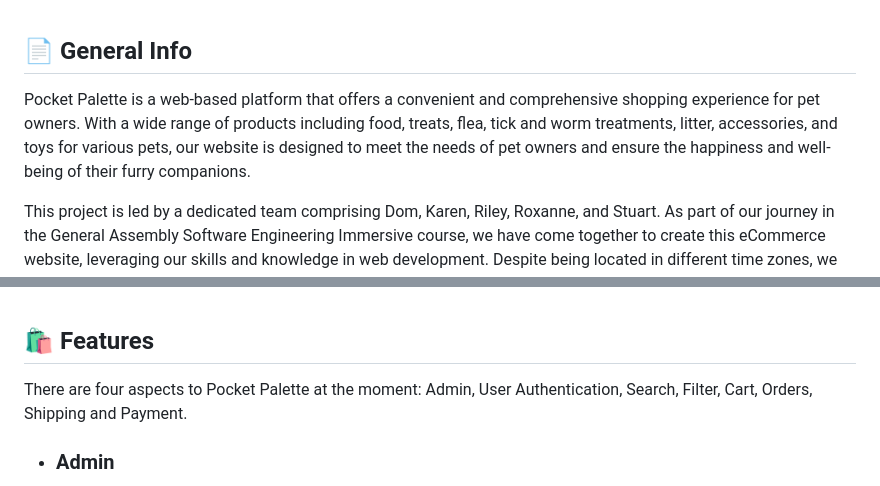
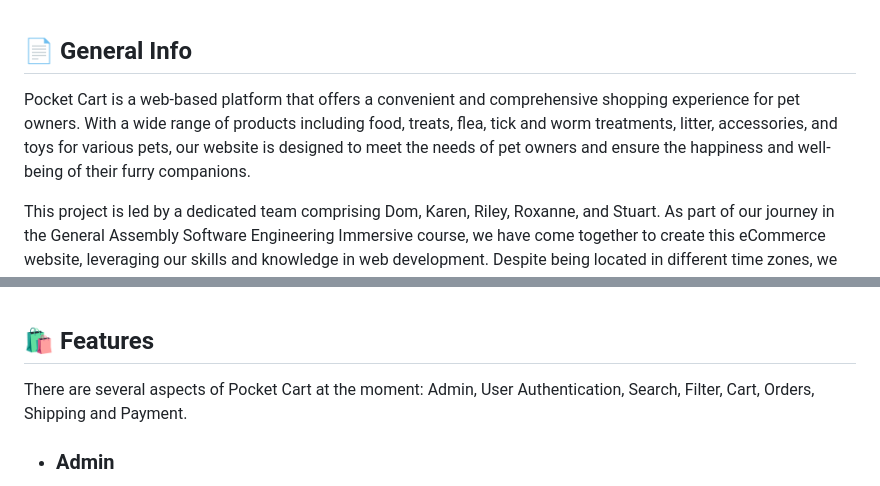
Before and after one commit to Griffy92/online-shop-client, a Markdown page: README.md, 2 parts joined by grey strips. Drawn GitHub-style.

Commit message:
bug fixed

````diff
--- a/README.md
+++ b/README.md
@@ -16,7 +16,7 @@
 * Contact
 <br><br>
 ## 📄 General Info
-Pocket Palette is a web-based platform that offers a convenient and comprehensive shopping experience for pet owners. With a wide range of products including food, treats, flea, tick and worm treatments, litter, accessories, and toys for various pets, our website is designed to meet the needs of pet owners and ensure the happiness and well-being of their furry companions.
+Pocket Cart is a web-based platform that offers a convenient and comprehensive shopping experience for pet owners. With a wide range of products including food, treats, flea, tick and worm treatments, litter, accessories, and toys for various pets, our website is designed to meet the needs of pet owners and ensure the happiness and well-being of their furry companions.
 
 This project is led by a dedicated team comprising Dom, Karen, Riley, Roxanne, and Stuart. As part of our journey in the General Assembly Software Engineering Immersive course, we have come together to create this eCommerce website, leveraging our skills and knowledge in web development. Despite being located in different time zones, we collaborate effectively to ensure continuous progress and deliver a high-quality product to our users.
 <br><br>
@@ -83,7 +83,7 @@ rails server
 ```
 <br><br>
 ## 🛍️ Features
-There are four aspects to Pocket Palette at the moment: Admin, User Authentication, Search, Filter, Cart, Orders, Shipping and Payment.
+There are several aspects of Pocket Cart at the moment: Admin, User Authentication, Search, Filter, Cart, Orders, Shipping and Payment.
 
 - ### Admin
   - Product Management: Access an admin dashboard to manage products, including adding new products, updating existing product details, and removing products from the inventory.
````
Also changed, not shown: other parts of README.md (+1 -1 lines).
